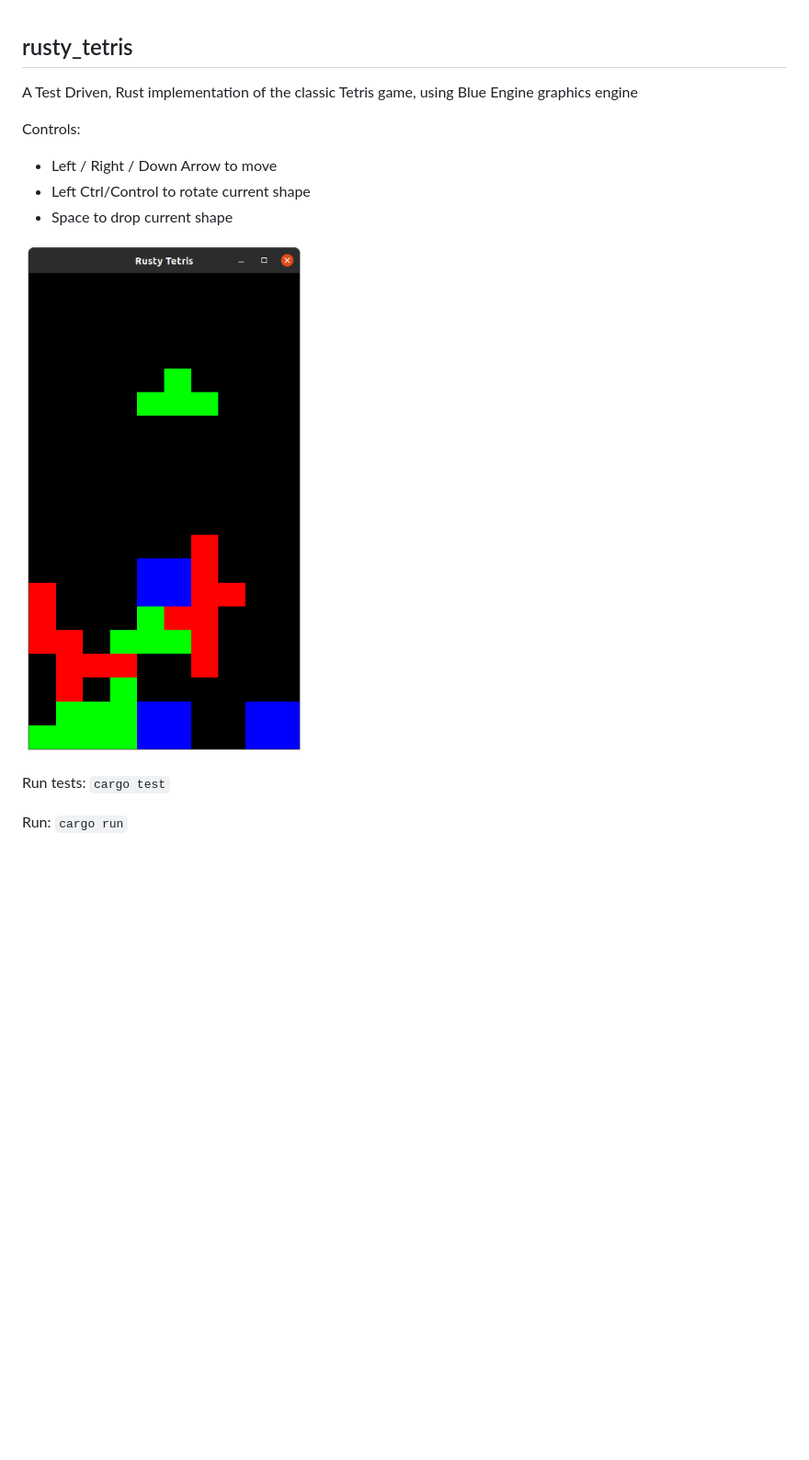
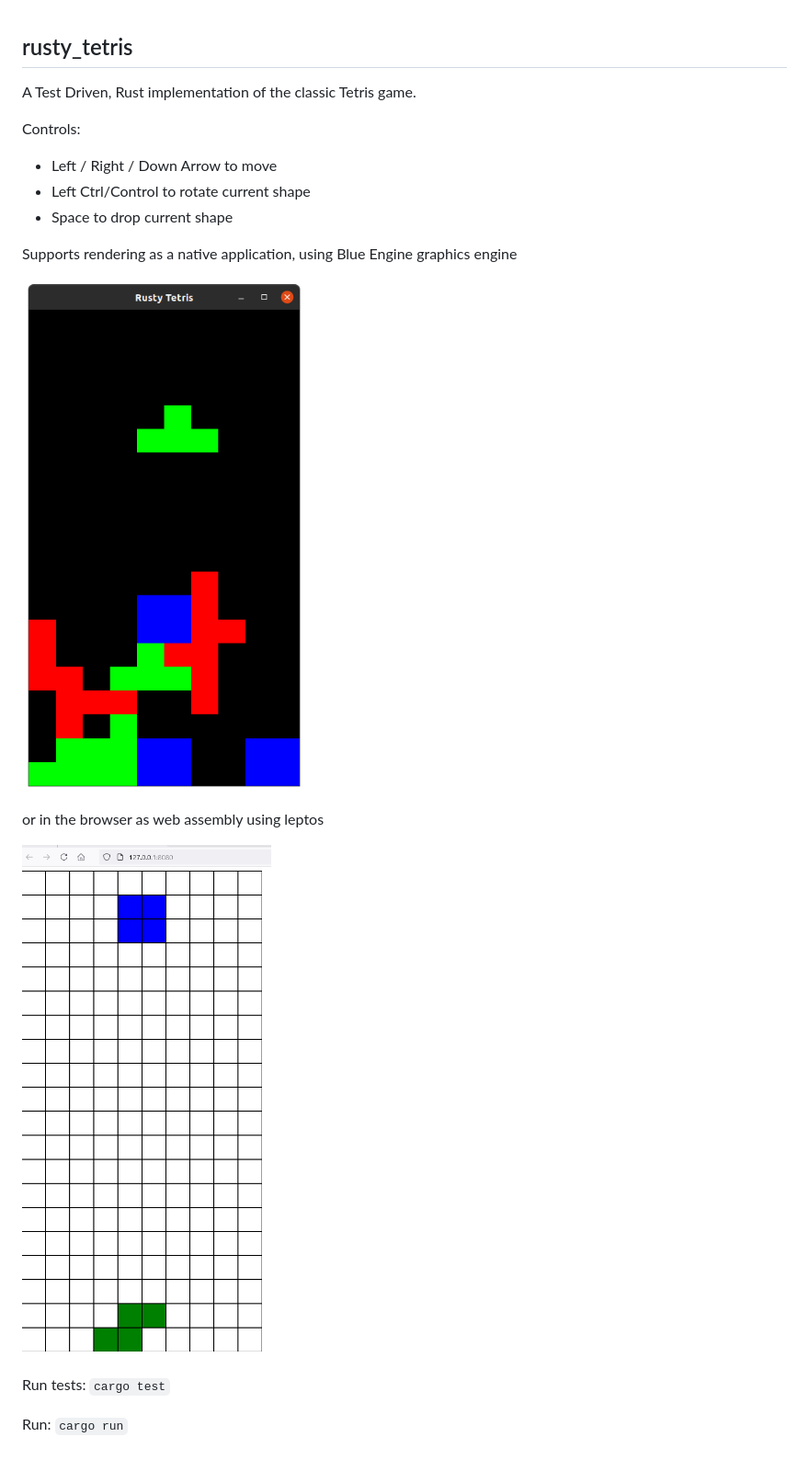
Before and after one commit to lewismoore10100/rusty_tetris, a Markdown page: README.md, the part around the change. Shown: that part at 92% size. GitHub-like rendering; pictures changed too: screenshot2.PNG (added); blank space fills up the shorter version.

```diff
--- a/README.md
+++ b/README.md
@@ -1,14 +1,20 @@
 rusty_tetris
 ------------
 
-A Test Driven, Rust implementation of the classic Tetris game, using Blue Engine graphics engine
+A Test Driven, Rust implementation of the classic Tetris game.
 
 Controls:
 * Left / Right / Down Arrow to move
 * Left Ctrl/Control to rotate current shape
 * Space to drop current shape
 
-![Rusty Tetris Screenshot](screenshot.PNG)
+Supports rendering as a native application, using Blue Engine graphics engine
+
+![Rusty Tetris Blue Engine Screenshot](screenshot.PNG)
+
+or in the browser as web assembly using leptos
+
+![Rusty Tetris Leptos Screenshot](screenshot2.PNG)
 
 Run tests: `cargo test`
 
```
